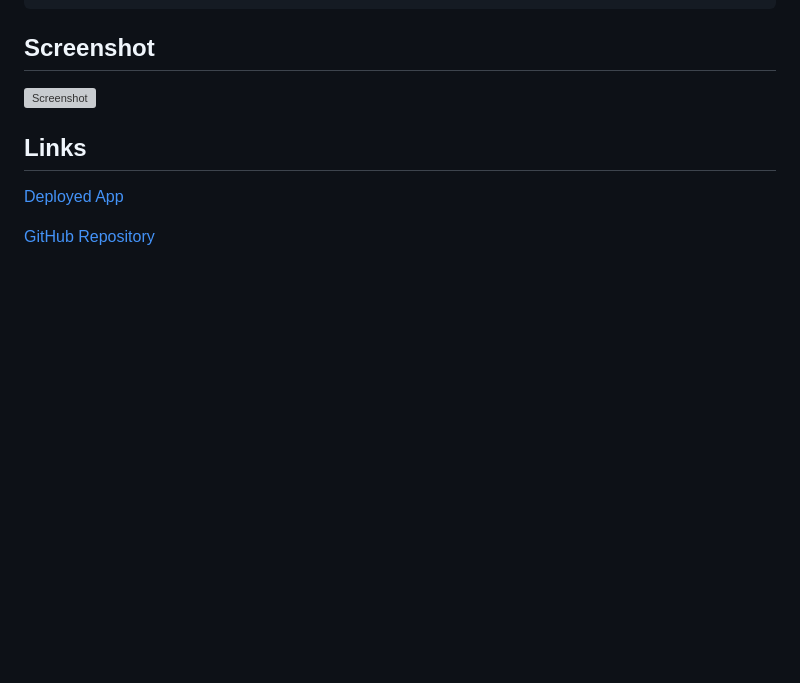
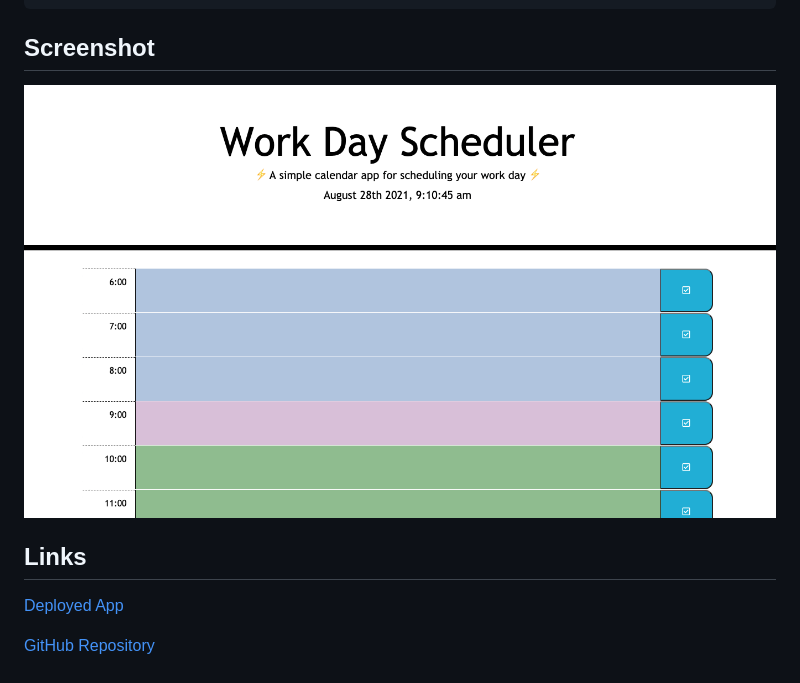
Before and after one commit to sadielinks/work-day-scheduler, a Markdown page: README.md, the part around the change. Drawn GitHub-style; pictures changed too: assets/images/screenshot.png (added); blank space fills up the shorter version; grey boxes are pictures that could not be loaded.

Commit message:
added screenshot to README + tried attr. tag in localstorage id

```diff
--- a/README.md
+++ b/README.md
@@ -18,7 +18,7 @@ In this application the user....
 
 ## Screenshot
 
-![Screenshot](assets/images/placeholder.gif)
+![Screenshot](assets/images/screenshot.png)
 
 
 ## Links
```
Also changed, not shown: 1 other file.
